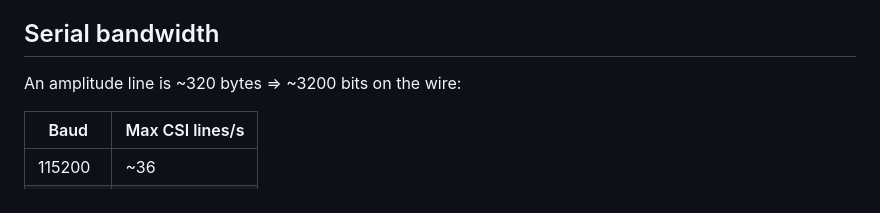
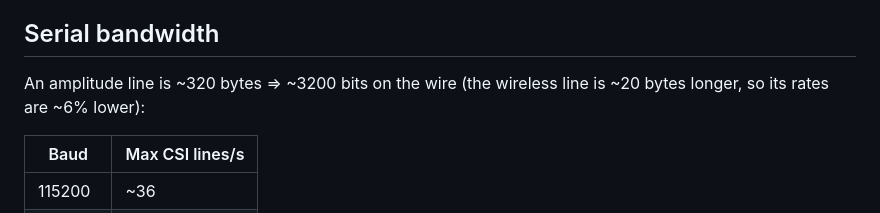
Before and after one commit to mcdylanb/Thesis-2026, a Markdown page: firmware/README.md, the part around one of its changes. Drawn GitHub-style.

```diff
--- a/firmware/README.md
+++ b/firmware/README.md
@@ -240,7 +284,8 @@ usable subcarriers → 50 D-CFR differentials** (`gateway/csi.py`,
 
 ## Serial bandwidth
 
-An amplitude line is ~320 bytes ⇒ ~3200 bits on the wire:
+An amplitude line is ~320 bytes ⇒ ~3200 bits on the wire (the wireless
+line is ~20 bytes longer, so its rates are ~6% lower):
 
 | Baud | Max CSI lines/s |
 |---|---|
```
Also changed, not shown: other parts of firmware/README.md (+47 -3 lines), docs/wireless-capture-runbook.md (+8 -7 lines).
